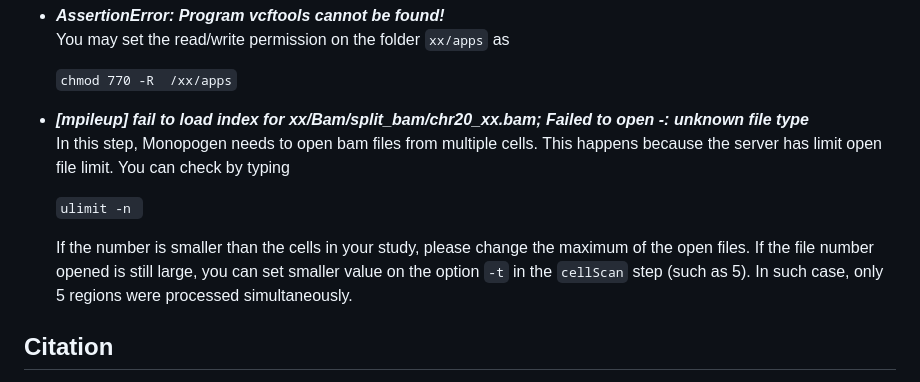
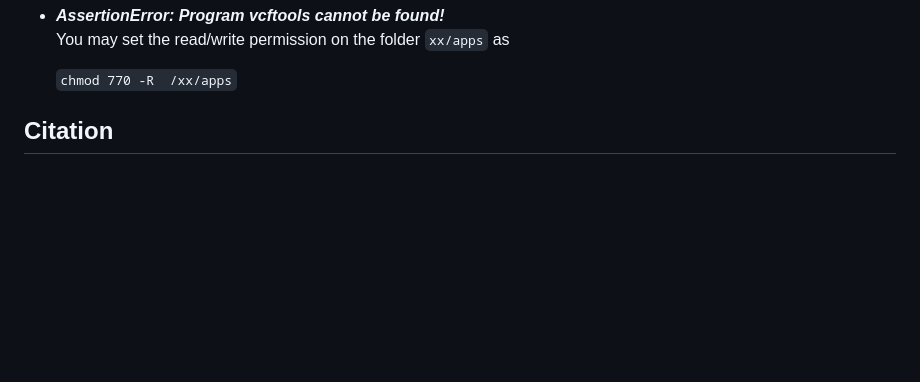
Before and after one commit to KChen-lab/Monopogen, a Markdown page: README.md, the part around the change. Drawn GitHub-style; blank space fills up the shorter version.

```diff
--- a/README.md
+++ b/README.md
@@ -848,13 +848,6 @@ chr20:436781:A:G              0/0              0/0              0/0
   You may set the read/write permission on the folder `xx/apps` as
 
   `chmod 770 -R  /xx/apps`
-* ***[mpileup] fail to load index for xx/Bam/split_bam/chr20_xx.bam; Failed to open -: unknown file type***
-  In this step, Monopogen needs to open bam files from multiple cells. This happens because the server has limit open file limit. You can check by typing
-
-  `ulimit -n `
-
-  If the number is smaller than the cells in your study, please change the maximum of the open files.
-  If the file number opened is still large, you can set smaller value on the option `-t` in the `cellScan` step (such as 5). In such case, only 5 regions were processed simultaneously.
 
 
 
```
